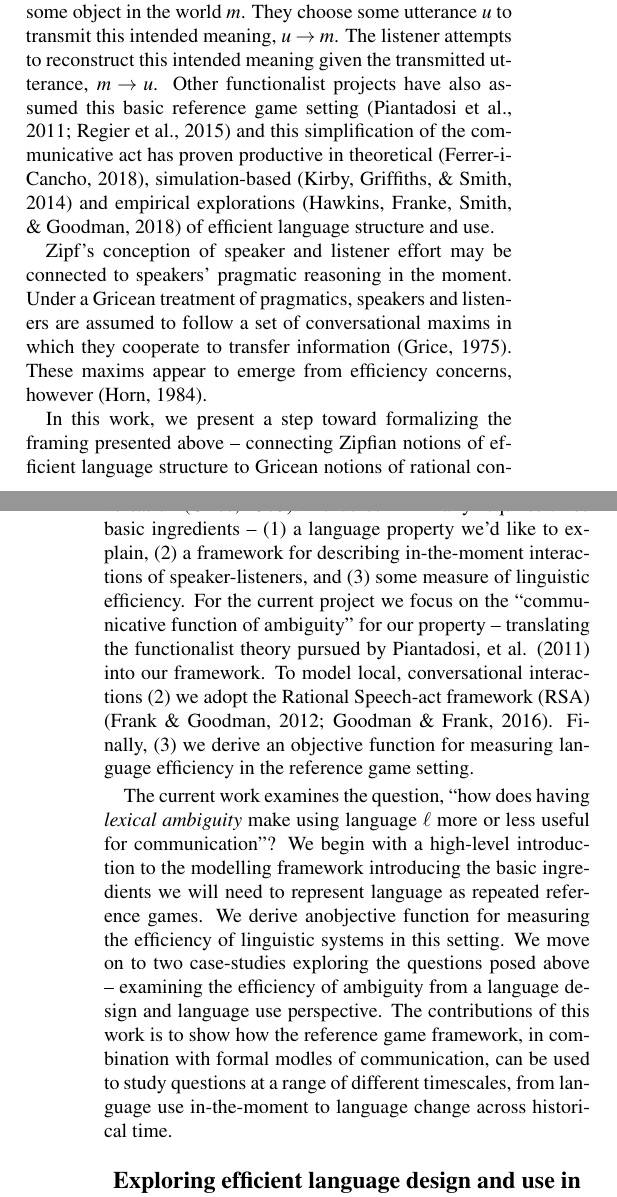
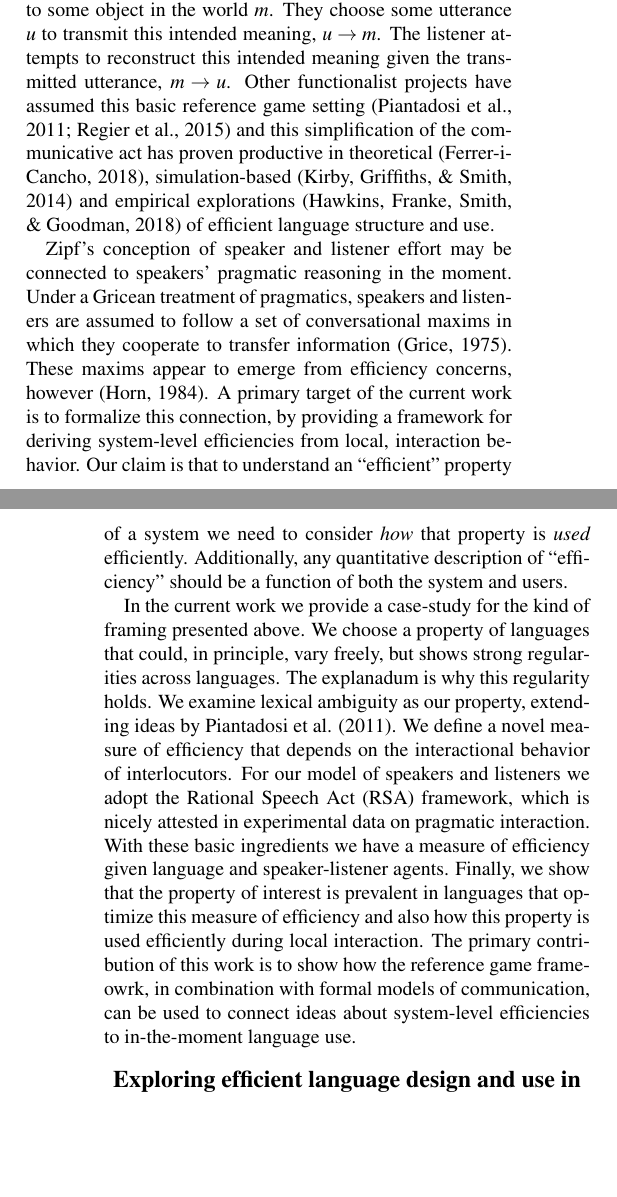
Before and after one commit to benpeloquin7/zipf_principles, a LaTeX paper (paper/paper.tex): two parts of the columns of pages 1 and 2 of 7, joined at a grey line, cut so that both start at the same text, the shorter picture padded with empty space. The pictures show the PDF file paper/paper.pdf that the author committed with the source.

Commit message:
update with some (not all) of NDGs comments

```diff
--- a/paper/paper.tex
+++ b/paper/paper.tex
@@ -68,10 +68,10 @@ the relation between a word's frequency and rank in a corpus, the
 distribution of dependency lengths, or the presence of lexical
 properties such as ambiguity. We discuss a framework for studying how
 these properties emerge from in-the-moment interactions of rational,
-pragmatic speakers and listeners. Our work takes Zipfian notions of
+pragmatic speakers and listeners. Our work takes notions of
 lexicon-level efficiency as a starting point, connecting these ideas to
-Gricean notions of conversational-level efficiency. To do so, we derive
-an objective function for measuring the communicative efficiency of
+notions of conversational-level efficiency. To do so, we derive an
+objective function for measuring the communicative efficiency of
 linguistic systems and then examining the behavior of this objective in
 a series of simulations focusing on the communicative function of
 ambiguity in language. These simulations suggest that rational pragmatic
@@ -137,7 +137,7 @@ But how does such optimization take place? The example given by Zipf
 world \(m\). They choose some utterance \(u\) to transmit this intended
 meaning, \(u \rightarrow m\). The listener attempts to reconstruct this
 intended meaning given the transmitted utterance, \(m \rightarrow u\).
-Other functionalist projects have also assumed this basic reference game
+Other functionalist projects have assumed this basic reference game
 setting (Piantadosi et al., 2011; Regier et al., 2015) and this
 simplification of the communicative act has proven productive in
 theoretical (Ferrer-i-Cancho, 2018), simulation-based (Kirby, Griffiths,
@@ -149,35 +149,31 @@ speakers' pragmatic reasoning in the moment. Under a Gricean treatment
 of pragmatics, speakers and listeners are assumed to follow a set of
 conversational maxims in which they cooperate to transfer information
 (Grice, 1975). These maxims appear to emerge from efficiency concerns,
-however (Horn, 1984).\par
+however (Horn, 1984). A primary target of the current work is to
+formalize this connection, by providing a framework for deriving
+system-level efficiencies from local, interaction behavior. Our claim is
+that to understand an ``efficient'' property of a system we need to
+consider \emph{how} that property is \emph{used} efficiently.
+Additionally, any quantitative description of ``efficiency'' should be a
+function of both the system and users.\par
 
-In this work, we present a step toward formalizing the framing presented
-above -- connecting Zipfian notions of efficient language structure to
-Gricean notions of rational conversation (Grice, 1975). To do so
-minimally requires three basic ingredients -- (1) a language property
-we'd like to explain, (2) a framework for describing in-the-moment
-interactions of speaker-listeners, and (3) some measure of linguistic
-efficiency. For the current project we focus on the ``communicative
-function of ambiguity'' for our property -- translating the
-functionalist theory pursued by Piantadosi, et al. (2011) into our
-framework. To model local, conversational interactions (2) we adopt the
-Rational Speech-act framework (RSA) (Frank \& Goodman, 2012; Goodman \&
-Frank, 2016). Finally, (3) we derive an objective function for measuring
-language efficiency in the reference game setting.\par
-
-The current work examines the question, ``how does having
-\textit{lexical ambiguity} make using language \(\ell\) more or less
-useful for communication''? We begin with a high-level introduction to
-the modelling framework introducing the basic ingredients we will need
-to represent language as repeated reference games. We derive anobjective
-function for measuring the efficiency of linguistic systems in this
-setting. We move on to two case-studies exploring the questions posed
-above -- examining the efficiency of ambiguity from a language design
-and language use perspective. The contributions of this work is to show
-how the reference game framework, in combination with formal modles of
-communication, can be used to study questions at a range of different
-timescales, from language use in-the-moment to language change across
-historical time.\par
+In the current work we provide a case-study for the kind of framing
+presented above. We choose a property of languages that could, in
+principle, vary freely, but shows strong regularities across languages.
+The explanadum is why this regularity holds. We examine lexical
+ambiguity as our property, extending ideas by Piantadosi et al. (2011).
+We define a novel measure of efficiency that depends on the
+interactional behavior of interlocutors. For our model of speakers and
+listeners we adopt the Rational Speech Act (RSA) framework, which is
+nicely attested in experimental data on pragmatic interaction. With
+these basic ingredients we have a measure of efficiency given language
+and speaker-listener agents. Finally, we show that the property of
+interest is prevalent in languages that optimize this measure of
+efficiency and also how this property is used efficiently during local
+interaction. The primary contribution of this work is to show how the
+reference game frameowrk, in combination with formal models of
+communication, can be used to connect ideas about system-level
+efficiencies to in-the-moment language use.\par
 
 \section{Exploring efficient language design and use in rational
 pragmatic
@@ -241,13 +239,14 @@ of basic RSA speaker-listener definitions, and to Goodman \& Frank
 
 An RSA \emph{speaker agent} defines a conditional distribution over
 utterances, mapping from intended meanings \(M\) to utterances \(U\)
-using \(\ell\). That is, a speaker defines \(P_{speaker}(u|m;\ell)\). We
-will use \(S(u|m;\ell)\) as short-hand throughout. A \emph{listener
-agent} defines a conditional distribution over meanings, mapping from
-utterances \(U\) to meanings \(M\) using \(\ell\). We will use
-\(L(m|u; \ell)\) as shorthand. Note that both speakers and listeners can
-induce joint distributions over the set of all events \(E\), although,
-importantly, these distributions may differ:
+using \(\ell\) in a given context \(c\). That is, a speaker defines
+\(P_{speaker}(u|m; \ell)\). We will use \(S(u|m; \ell)\) as short-hand
+throughout. A \emph{listener agent} defines a conditional distribution
+over meanings, mapping from utterances \(U\) to meanings \(M\) using
+\(\ell\) in a given context \(c\). We will use \(L(m|u; \ell)\) as
+shorthand. Note that both speakers and listeners can induce joint
+distributions over the set of all events \(E\), although, importantly,
+these distributions may differ:
 \[P_{speaker}(u, m; \ell) = S(u|m; \ell)p(m)\]
 \[P_{listener}(u, m; \ell) = L(m|u; \ell)p(u)\]
 
@@ -294 +292,0 @@ sampling from her conditional distribution \(S(u|m)\) (i.e.
-following objective:
@@ -343,5 +337,3 @@ We provide a toy example of their argument here. Say we have two objects
 in the world \(m_1\) and \(m_2\), and two languages \(\ell_1\) and
 \(\ell_2\). In language \(\ell_1\), the low-cost utterance \(u_1\) can
 be used to refer to both \(m_1\) and \(m_2\) (i.e.
-\([[u_1]]_{\ell_1} = \{m_1, m_2 \}\)). With language \(\ell_2\),
-however, the low cost utterance \(u_1\) can only refer to \(m_1\) and a
@@ -664,10 +660,6 @@ nature and language}.
 Ferrer-i-Cancho, R. (2018). Optimization models of natural
 communication. \emph{Journal of Quantitative Linguistics}, \emph{25
 (3)}, 207--237.
-
-\hypertarget{ref-FrankGoodman2012a}{}
-Frank, M., \& Goodman, N. (2012). Predicting pragmatic reasoning in
-language games. \emph{Science}, \emph{336}, 998.
 
 \hypertarget{ref-GenzelCharniak2002a}{}
 Genzel, D., \& Charniak, E. (2002). Entropy rate constancy in text. In
```
Also changed, not shown: paper/paper.pdf, paper/paper.tex (68 more changed lines), 1 other file.
